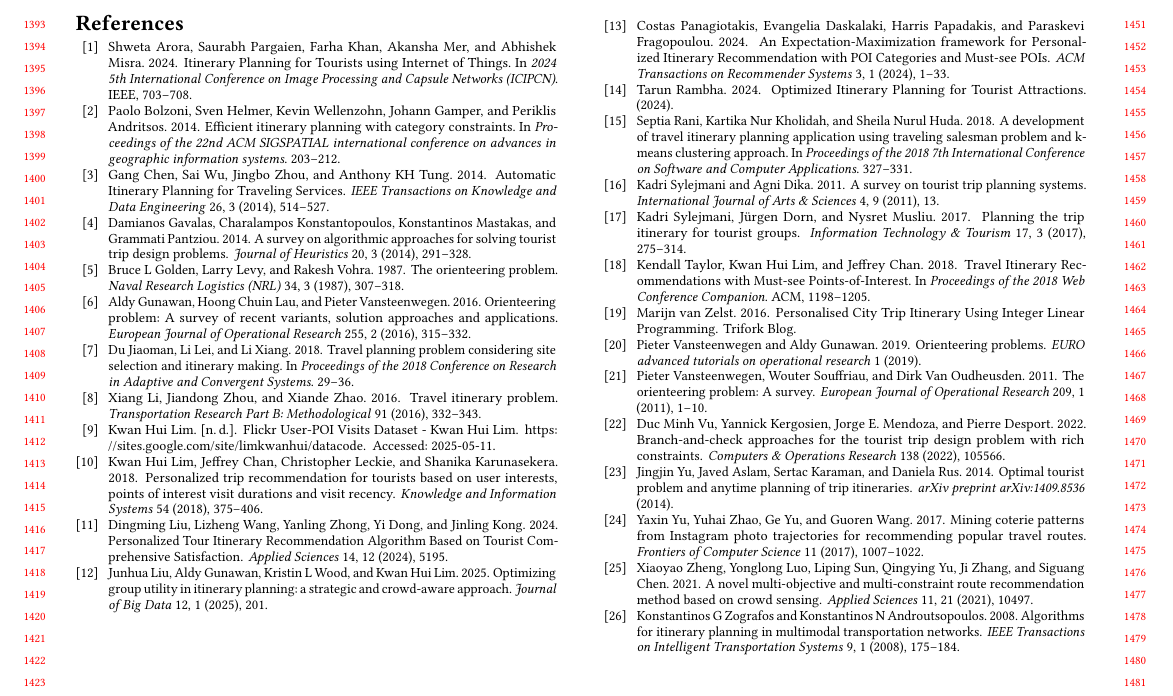
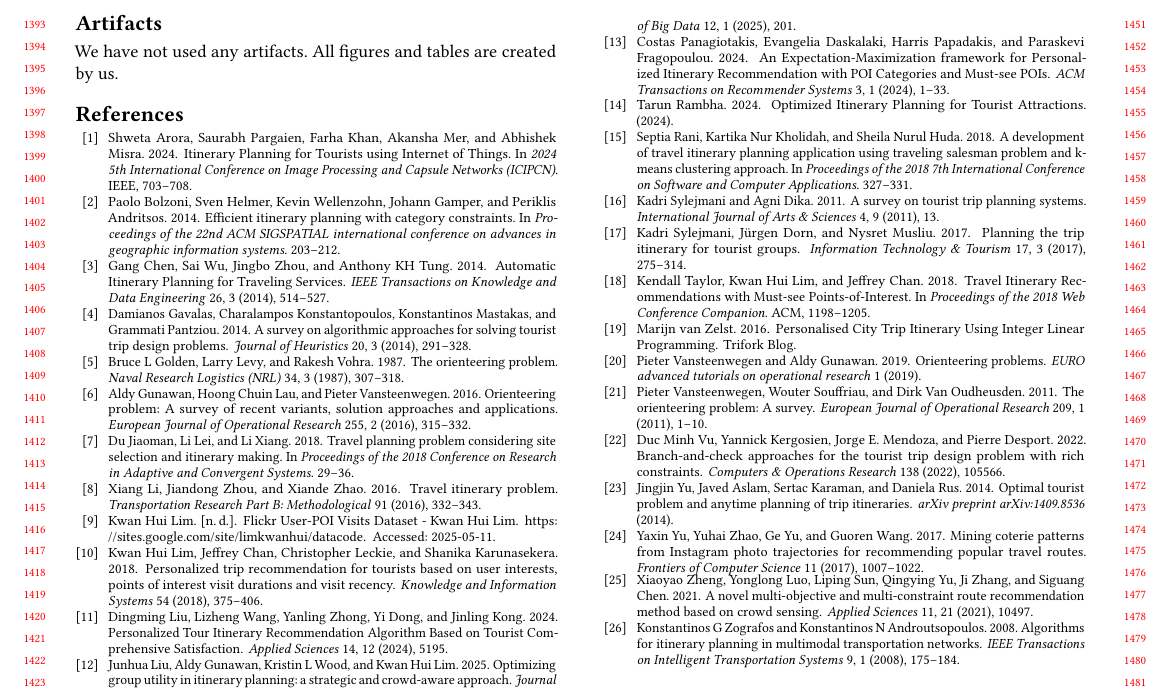
Before and after one commit to arnabbht/trip-planning, a LaTeX paper (main.tex): part of page 13 of 13, cut so that both start at the same text. Compiled offline with pdfLaTeX.

Commit message:
artifacts

```diff
--- a/main.tex
+++ b/main.tex
@@ -286,6 +286,10 @@ work}
 
 %We have used the generative artificial intelligence (GenAI) tool ChatGPT for help in paraphrasing and small edits.
 
+\section*{Artifacts}
+
+We have not used any artifacts.  All figures and tables are created by us.
+
 \bibliographystyle{ACM-Reference-Format}
 %\bibliographystyle{IEEEtranS}
 \balance
```
